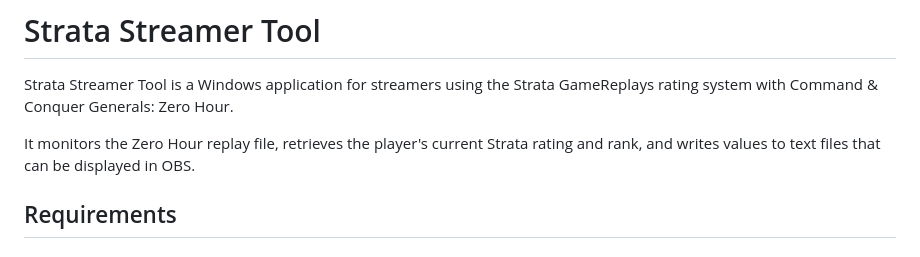
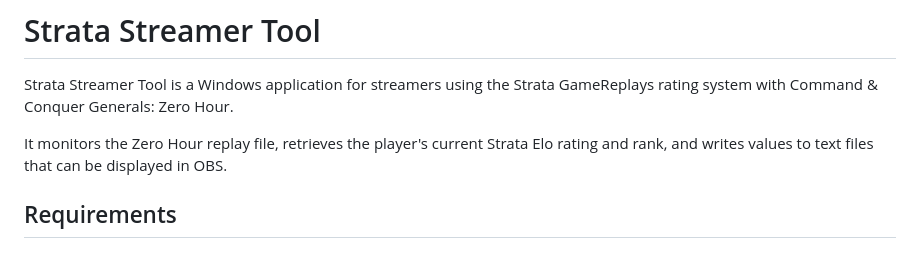
Before and after one commit to Piddox/StrataStreamerTool, a Markdown page: README.md, the part around the change. GitHub-like rendering.

```diff
--- a/README.md
+++ b/README.md
@@ -2,7 +2,7 @@
 
 Strata Streamer Tool is a Windows application for streamers using the Strata GameReplays rating system with Command & Conquer Generals: Zero Hour.
 
-It monitors the Zero Hour replay file, retrieves the player's current Strata rating and rank, and writes values to text files that can be displayed in OBS.
+It monitors the Zero Hour replay file, retrieves the player's current Strata Elo rating and rank, and writes values to text files that can be displayed in OBS.
 
 ## Requirements
 
```
